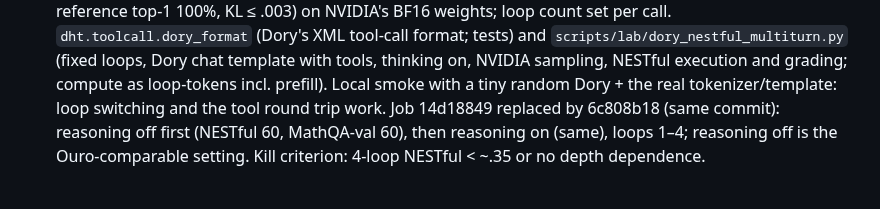
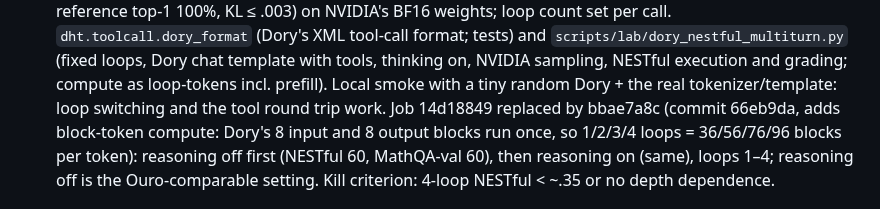
Before and after one commit to jwizenf2/dynamic-transformers, a Markdown page: docs/project/progress.md, the part around the change. Rendered like a GitHub page.

Commit message:
progress: Dory job resubmitted with block-token compute

```diff
--- a/docs/project/progress.md
+++ b/docs/project/progress.md
@@ -307,7 +307,8 @@
   `scripts/lab/dory_nestful_multiturn.py` (fixed loops, Dory chat template with tools, thinking on,
   NVIDIA sampling, NESTful execution and grading; compute as loop-tokens incl. prefill). Local smoke
   with a tiny random Dory + the real tokenizer/template: loop switching and the tool round trip work.
-  Job 14d18849 replaced by 6c808b18 (same commit): reasoning off first (NESTful 60, MathQA-val 60),
+  Job 14d18849 replaced by bbae7a8c (commit 66eb9da, adds block-token compute: Dory's 8 input and
+  8 output blocks run once, so 1/2/3/4 loops = 36/56/76/96 blocks per token): reasoning off first (NESTful 60, MathQA-val 60),
   then reasoning on (same), loops 1–4; reasoning off is the Ouro-comparable setting. Kill criterion:
   4-loop NESTful < ~.35 or no depth dependence.
 
```
